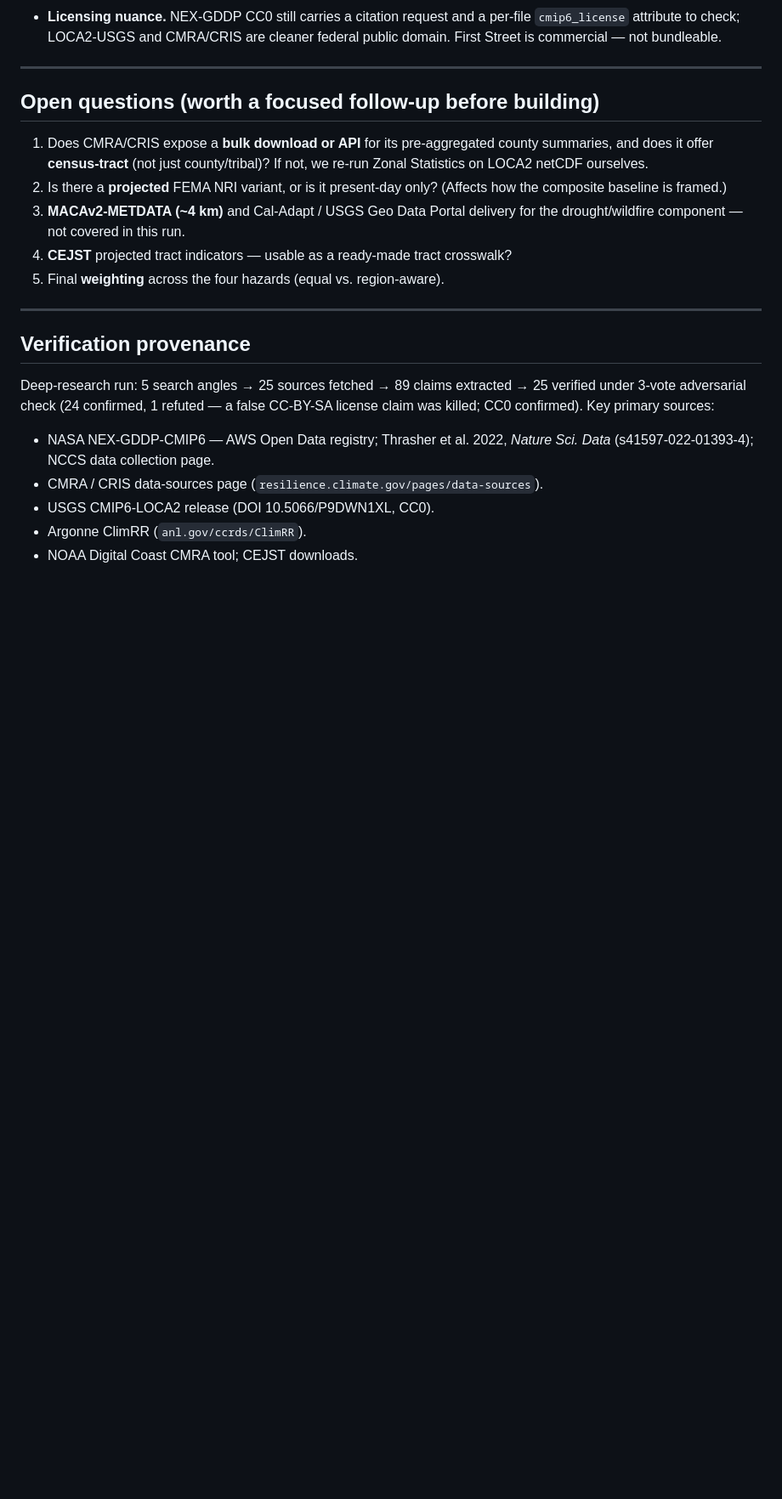
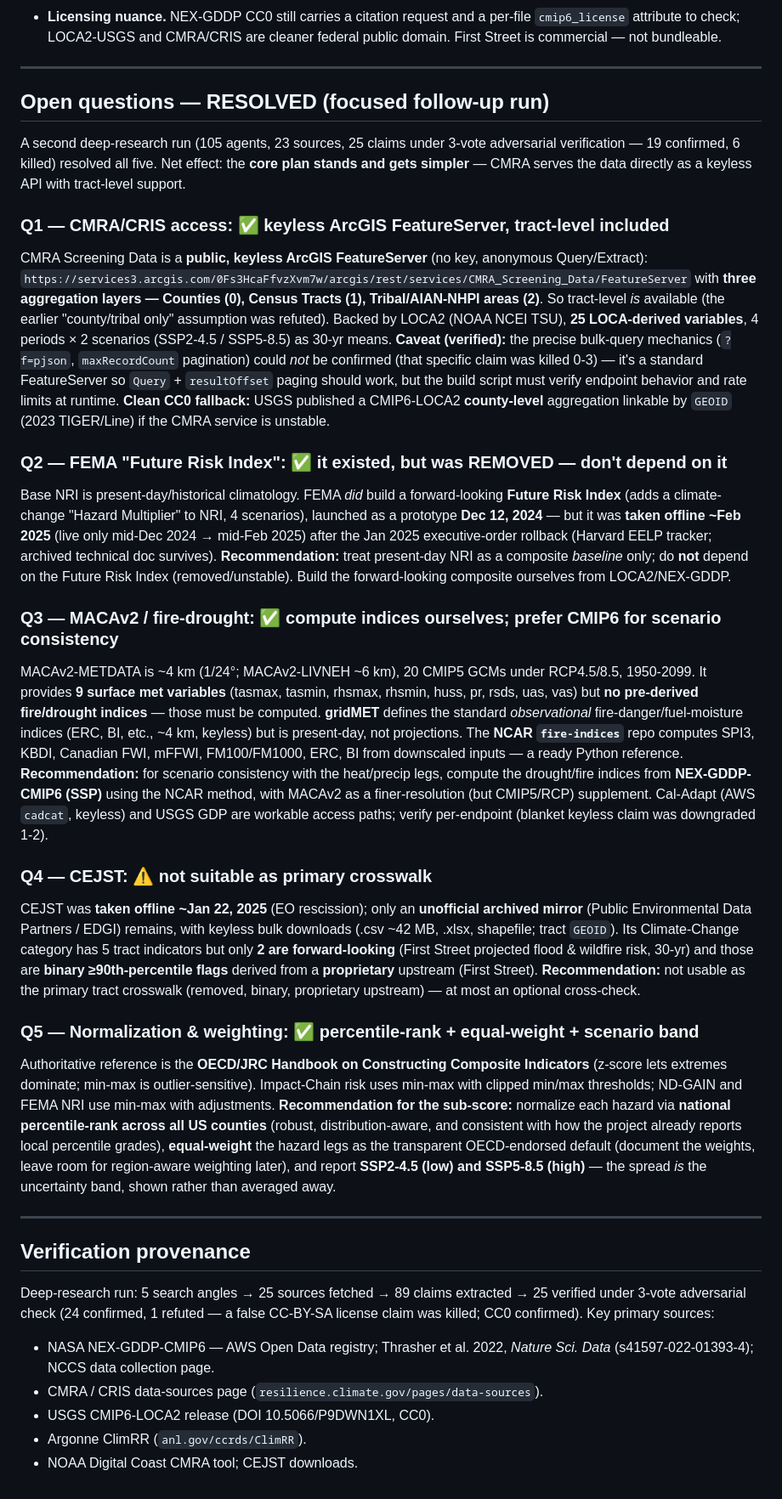
Before and after one commit to compbiolover/housing-nutrition-label, a Markdown page: research/climate-projections-research.md, the part around one of its changes. Shown at 85% size. GitHub-like rendering; blank space fills up the shorter version.

Commit message:
Resolve climate-projections open questions (follow-up research)
Second deep-research pass (105 agents, 23 sources, 3-vote verification) resolves
all five open questions:
- Q1 CMRA is a keyless ArcGIS FeatureServer with county/tract/tribal layers
  (tract-level IS available); USGS CMIP6-LOCA2 county aggregation as CC0 fallback.
- Q2 FEMA Future Risk Index existed (Dec 2024 prototype) but was removed ~Feb
  2025 -- don't depend on it; use present-day NRI as baseline only.
- Q3 MACAv2 provides met vars but no pre-derived fire/drought indices; compute
  them from NEX-GDDP (CMIP6/SSP) via the NCAR fire-indices method for scenario
  consistency; gridMET/MACAv2 as references/supplement.
- Q4 CEJST taken offline Jan 2025 (archived mirror only); only 2 of 5 climate
  indicators are forward-looking and proprietary -- not a primary crosswalk.
- Q5 percentile-rank normalization + equal-weight hazards + SSP2-4.5/SSP5-8.5
  band, per OECD/JRC composite-indicator guidance.

```diff
--- a/research/climate-projections-research.md
+++ b/research/climate-projections-research.md
@@ -102,17 +102,67 @@ redistributed. Every source is a 6–25 km **downscaled grid** — values must b
 
 ---
 
-## Open questions (worth a focused follow-up before building)
+## Open questions — RESOLVED (focused follow-up run)
 
-1. Does CMRA/CRIS expose a **bulk download or API** for its pre-aggregated county summaries,
-   and does it offer **census-tract** (not just county/tribal)? If not, we re-run Zonal
-   Statistics on LOCA2 netCDF ourselves.
-2. Is there a **projected** FEMA NRI variant, or is it present-day only? (Affects how the
-   composite baseline is framed.)
-3. **MACAv2-METDATA (~4 km)** and Cal-Adapt / USGS Geo Data Portal delivery for the
-   drought/wildfire component — not covered in this run.
-4. **CEJST** projected tract indicators — usable as a ready-made tract crosswalk?
-5. Final **weighting** across the four hazards (equal vs. region-aware).
+A second deep-research run (105 agents, 23 sources, 25 claims under 3-vote adversarial
+verification — 19 confirmed, 6 killed) resolved all five. Net effect: the **core plan stands
+and gets simpler** — CMRA serves the data directly as a keyless API with tract-level support.
+
+### Q1 — CMRA/CRIS access: ✅ keyless ArcGIS FeatureServer, tract-level included
+CMRA Screening Data is a **public, keyless ArcGIS FeatureServer** (no key, anonymous
+Query/Extract):
+`https://services3.arcgis.com/0Fs3HcaFfvzXvm7w/arcgis/rest/services/CMRA_Screening_Data/FeatureServer`
+with **three aggregation layers — Counties (0), Census Tracts (1), Tribal/AIAN-NHPI areas
+(2)**. So tract-level *is* available (the earlier "county/tribal only" assumption was
+refuted). Backed by LOCA2 (NOAA NCEI TSU), **25 LOCA-derived variables**, 4 periods × 2
+scenarios (SSP2-4.5 / SSP5-8.5) as 30-yr means. **Caveat (verified):** the precise bulk-query
+mechanics (`?f=pjson`, `maxRecordCount` pagination) could *not* be confirmed (that specific
+claim was killed 0-3) — it's a standard FeatureServer so `Query` + `resultOffset` paging
+should work, but the build script must verify endpoint behavior and rate limits at runtime.
+**Clean CC0 fallback:** USGS published a CMIP6-LOCA2 **county-level** aggregation linkable by
+`GEOID` (2023 TIGER/Line) if the CMRA service is unstable.
+
+### Q2 — FEMA "Future Risk Index": ✅ it existed, but was REMOVED — don't depend on it
+Base NRI is present-day/historical climatology. FEMA *did* build a forward-looking
+**Future Risk Index** (adds a climate-change "Hazard Multiplier" to NRI, 4 scenarios),
+launched as a prototype **Dec 12, 2024** — but it was **taken offline ~Feb 2025** (live only
+mid-Dec 2024 → mid-Feb 2025) after the Jan 2025 executive-order rollback (Harvard EELP
+tracker; archived technical doc survives). **Recommendation:** treat present-day NRI as a
+composite *baseline* only; do **not** depend on the Future Risk Index (removed/unstable).
+Build the forward-looking composite ourselves from LOCA2/NEX-GDDP.
+
+### Q3 — MACAv2 / fire-drought: ✅ compute indices ourselves; prefer CMIP6 for scenario consistency
+MACAv2-METDATA is ~4 km (1/24°; MACAv2-LIVNEH ~6 km), 20 CMIP5 GCMs under RCP4.5/8.5,
+1950-2099. It provides **9 surface met variables** (tasmax, tasmin, rhsmax, rhsmin, huss, pr,
+rsds, uas, vas) but **no pre-derived fire/drought indices** — those must be computed.
+**gridMET** defines the standard *observational* fire-danger/fuel-moisture indices (ERC, BI,
+etc., ~4 km, keyless) but is present-day, not projections. The **NCAR `fire-indices`** repo
+computes SPI3, KBDI, Canadian FWI, mFFWI, FM100/FM1000, ERC, BI from downscaled inputs — a
+ready Python reference. **Recommendation:** for scenario consistency with the heat/precip
+legs, compute the drought/fire indices from **NEX-GDDP-CMIP6 (SSP)** using the NCAR method,
+with MACAv2 as a finer-resolution (but CMIP5/RCP) supplement. Cal-Adapt (AWS `cadcat`,
+keyless) and USGS GDP are workable access paths; verify per-endpoint (blanket keyless claim
+was downgraded 1-2).
+
+### Q4 — CEJST: ⚠️ not suitable as primary crosswalk
+CEJST was **taken offline ~Jan 22, 2025** (EO rescission); only an **unofficial archived
+mirror** (Public Environmental Data Partners / EDGI) remains, with keyless bulk downloads
+(.csv ~42 MB, .xlsx, shapefile; tract `GEOID`). Its Climate-Change category has 5 tract
+indicators but only **2 are forward-looking** (First Street projected flood & wildfire risk,
+30-yr) and those are **binary ≥90th-percentile flags** derived from a **proprietary** upstream
+(First Street). **Recommendation:** not usable as the primary tract crosswalk (removed,
+binary, proprietary upstream) — at most an optional cross-check.
+
+### Q5 — Normalization & weighting: ✅ percentile-rank + equal-weight + scenario band
+Authoritative reference is the **OECD/JRC Handbook on Constructing Composite Indicators**
+(z-score lets extremes dominate; min-max is outlier-sensitive). Impact-Chain risk uses
+min-max with clipped min/max thresholds; ND-GAIN and FEMA NRI use min-max with adjustments.
+**Recommendation for the sub-score:** normalize each hazard via **national percentile-rank
+across all US counties** (robust, distribution-aware, and consistent with how the project
+already reports local percentile grades), **equal-weight** the hazard legs as the transparent
+OECD-endorsed default (document the weights, leave room for region-aware weighting later), and
+report **SSP2-4.5 (low) and SSP5-8.5 (high)** — the spread *is* the uncertainty band, shown
+rather than averaged away.
 
 ---
 
```
Also changed, not shown: other parts of research/climate-projections-research.md (+1 -1 lines).
